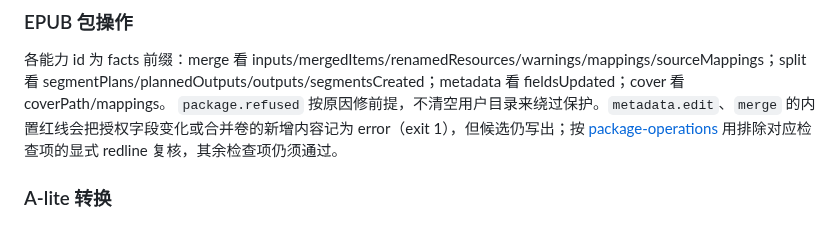
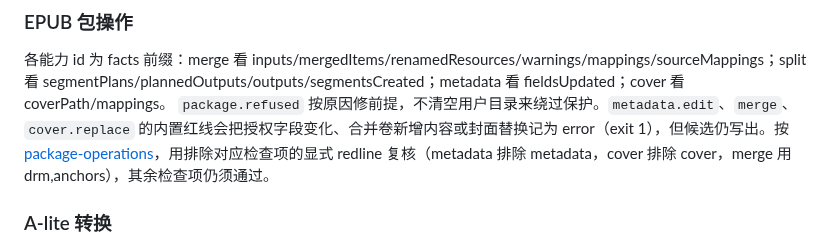
Before and after one commit to liyafly/epub-handbook, a Markdown page: skills/epub-package-ops/SKILL.md, the part around the change. Drawn GitHub-style.

Commit message:
docs: clarify package operation redline outcomes
Review-Task: D15

Verified:

sed -n '51p' skills/epub-package-ops/SKILL.md | grep -c cover.replace: 1 (exit 0).

go test ./internal/docguard/ ./internal/archguard/: both packages passed (exit 0).

python3 work/review-20260929/fixtures/docs/linkscan.py /Users/xiaoxiao/Developer/epub-handbook: scanned 96 Markdown files and 281 relative links, no DEAD rows (exit 0).

```diff
--- a/skills/epub-package-ops/SKILL.md
+++ b/skills/epub-package-ops/SKILL.md
@@ -48,7 +48,7 @@ epub redline --check all "before.epub" "candidate.epub"
 ### EPUB 包操作
 
 各能力 id 为 facts 前缀：merge 看 inputs/mergedItems/renamedResources/warnings/mappings/sourceMappings；split 看 segmentPlans/plannedOutputs/outputs/segmentsCreated；metadata 看 fieldsUpdated；cover 看 coverPath/mappings。
-`package.refused` 按原因修前提，不清空用户目录来绕过保护。`metadata.edit`、`merge` 的内置红线会把授权字段变化或合并卷的新增内容记为 error（exit 1），但候选仍写出；按 [package-operations](../../docs/pipeline/package-operations.md) 用排除对应检查项的显式 redline 复核，其余检查项仍须通过。
+`package.refused` 按原因修前提，不清空用户目录来绕过保护。`metadata.edit`、`merge`、`cover.replace` 的内置红线会把授权字段变化、合并卷新增内容或封面替换记为 error（exit 1），但候选仍写出。按 [package-operations](../../docs/pipeline/package-operations.md)，用排除对应检查项的显式 redline 复核（metadata 排除 metadata，cover 排除 cover，merge 用 drm,anchors），其余检查项仍须通过。
 
 ### A-lite 转换
 
```
Also changed, not shown: docs/pipeline/package-operations.md (+2 -0 lines).
